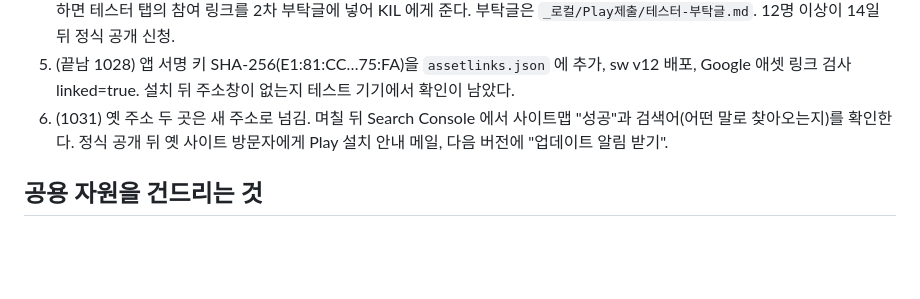
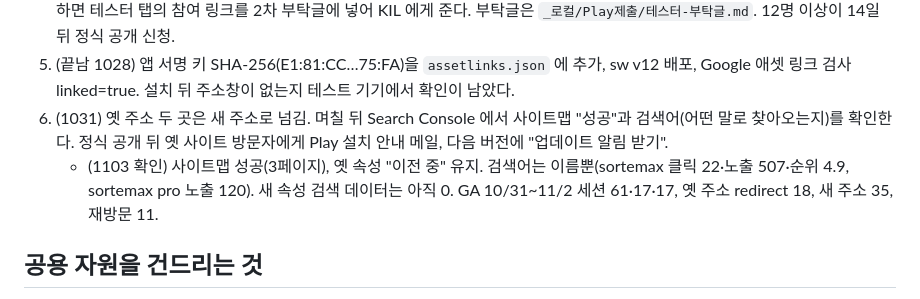
Before and after one commit to aiceokil-rgb/sortemax, a Markdown page: CLAUDE.md, the part around the change. Rendered like a GitHub page; blank space fills up the shorter version.

Commit message:
CLAUDE.md: 1103 검색 유입 점검 결과
Co-Authored-By: Claude Opus 5.5 <noreply@anthropic.com>

```diff
--- a/CLAUDE.md
+++ b/CLAUDE.md
@@ -98,6 +98,7 @@
 4. 비공개 테스트: 1030 검토 제출(테스터 목록 "SorteMax testadores" 14명, 명단은 `_로컬/Play제출/테스터-명단-1030.txt`). 통과하면 테스터 탭의 참여 링크를 2차 부탁글에 넣어 KIL 에게 준다. 부탁글은 `_로컬/Play제출/테스터-부탁글.md`. 12명 이상이 14일 뒤 정식 공개 신청.
 5. (끝남 1028) 앱 서명 키 SHA-256(E1:81:CC…75:FA)을 `assetlinks.json` 에 추가, sw v12 배포, Google 애셋 링크 검사 linked=true. 설치 뒤 주소창이 없는지 테스트 기기에서 확인이 남았다.
 6. (1031) 옛 주소 두 곳은 새 주소로 넘김. 며칠 뒤 Search Console 에서 사이트맵 "성공"과 검색어(어떤 말로 찾아오는지)를 확인한다. 정식 공개 뒤 옛 사이트 방문자에게 Play 설치 안내 메일, 다음 버전에 "업데이트 알림 받기".
+   - (1103 확인) 사이트맵 성공(3페이지), 옛 속성 "이전 중" 유지. 검색어는 이름뿐(sortemax 클릭 22·노출 507·순위 4.9, sortemax pro 노출 120). 새 속성 검색 데이터는 아직 0. GA 10/31~11/2 세션 61·17·17, 옛 주소 redirect 18, 새 주소 35, 재방문 11.
 
 ## 공용 자원을 건드리는 것
 1. GitHub 저장소: https://github.com/aiceokil-rgb/sortemax (공개). 브랜치는 다음과 같다.
```
